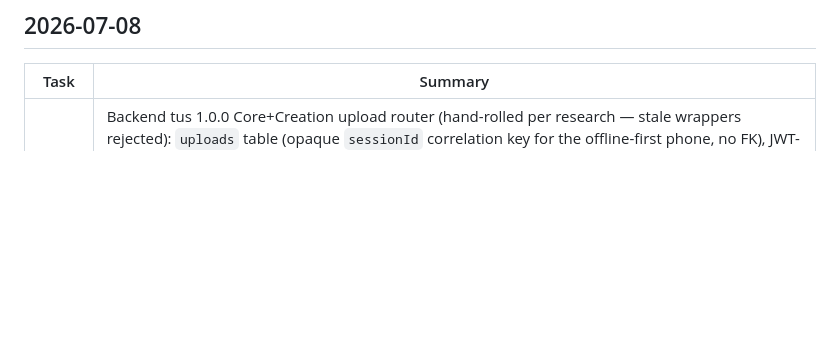
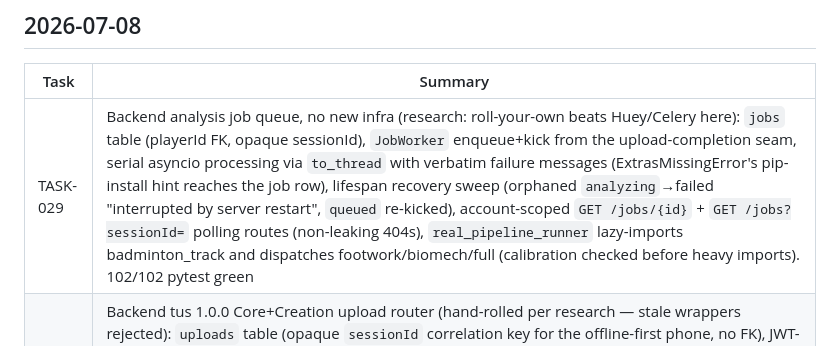
Before and after one commit to sirarthur2479/BadmintonApp, a Markdown page: UPDATES.md, the part around the change. Rendered like a GitHub page; blank space fills up the shorter version.

Commit message:
chore(TASK-029): archive task, update status docs

```diff
--- a/UPDATES.md
+++ b/UPDATES.md
@@ -4,6 +4,7 @@
 
 | Task | Summary |
 |---|---|
+| TASK-029 | Backend analysis job queue, no new infra (research: roll-your-own beats Huey/Celery here): `jobs` table (playerId FK, opaque sessionId), `JobWorker` enqueue+kick from the upload-completion seam, serial asyncio processing via `to_thread` with verbatim failure messages (ExtrasMissingError's pip-install hint reaches the job row), lifespan recovery sweep (orphaned `analyzing`→failed "interrupted by server restart", `queued` re-kicked), account-scoped `GET /jobs/{id}` + `GET /jobs?sessionId=` polling routes (non-leaking 404s), `real_pipeline_runner` lazy-imports badminton_track and dispatches footwork/biomech/full (calibration checked before heavy imports). 102/102 pytest green |
 | TASK-028 | Backend tus 1.0.0 Core+Creation upload router (hand-rolled per research — stale wrappers rejected): `uploads` table (opaque `sessionId` correlation key for the offline-first phone, no FK), JWT-authed OPTIONS/POST/HEAD/PATCH/DELETE at `/api/v1/uploads` with full protocol matrix (400/404/409/410/412/413/415), streamed chunk writes + fsync before the SQLite offset advances, per-upload asyncio lock (race test: concurrent same-offset PATCHes → exactly one 204), `on_upload_complete` seam for TASK-029, 3-chunk drop/re-probe byte-identity test; conftest TestClient now context-managed (single event loop, as production). 88/88 pytest green |
 
 ## 2026-07-06
```
Also changed, not shown: backlog/done/TASK-029-backend-job-queue-pipeline-runner.md (renamed from backlog/tasks/TASK-029-backend-job-queue-pipeline-runner.md, +1 -1 lines).
